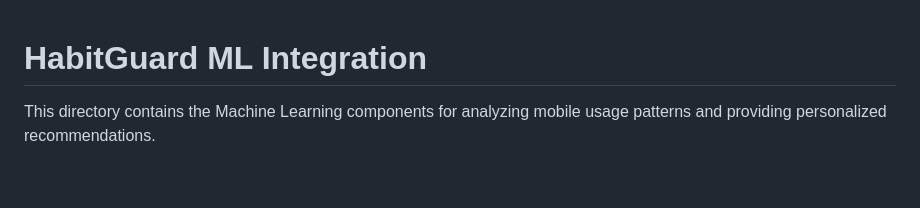
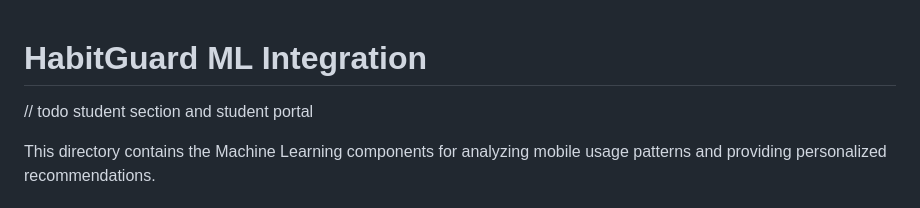
Before and after one commit to PankajNarwade28/HabitGuard, a Markdown page: ml_analysis/README.md, the part around the change. Rendered like a GitHub page; blank space fills up the shorter version.

Commit message:
Add student section placeholder in README
Add placeholder for student section in README

```diff
--- a/ml_analysis/README.md
+++ b/ml_analysis/README.md
@@ -1,4 +1,7 @@
 # HabitGuard ML Integration
+
+
+// todo student section and student portal
 
 This directory contains the Machine Learning components for analyzing mobile usage patterns and providing personalized recommendations.
 
```
